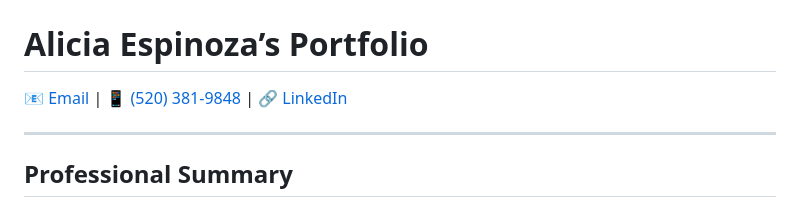
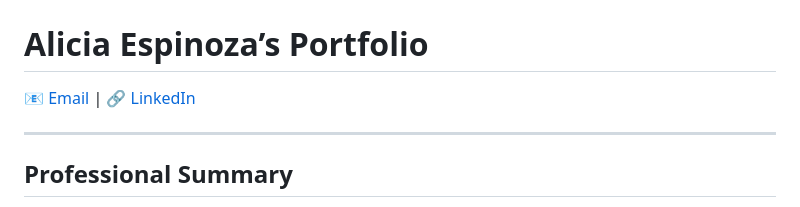
Before and after one commit to agespinoza/agespinoza.github.io, a Markdown page: README.md, the part around the change. Drawn GitHub-style.

Commit message:
Update contact information in README
Removed phone number from contact information.

```diff
--- a/README.md
+++ b/README.md
@@ -1,7 +1,7 @@
 # agespinoza.github.io
 # Alicia Espinoza’s Portfolio
 
-[📧 Email](mailto:achocoza@gmail.com) | [📱 (520) 381-9848](tel:+15203819848) | [🔗 LinkedIn](https://www.linkedin.com/in/achocoza/)
+[📧 Email](mailto:achocoza@gmail.com) | [🔗 LinkedIn](https://www.linkedin.com/in/achocoza/)
 
 ---
 
```
